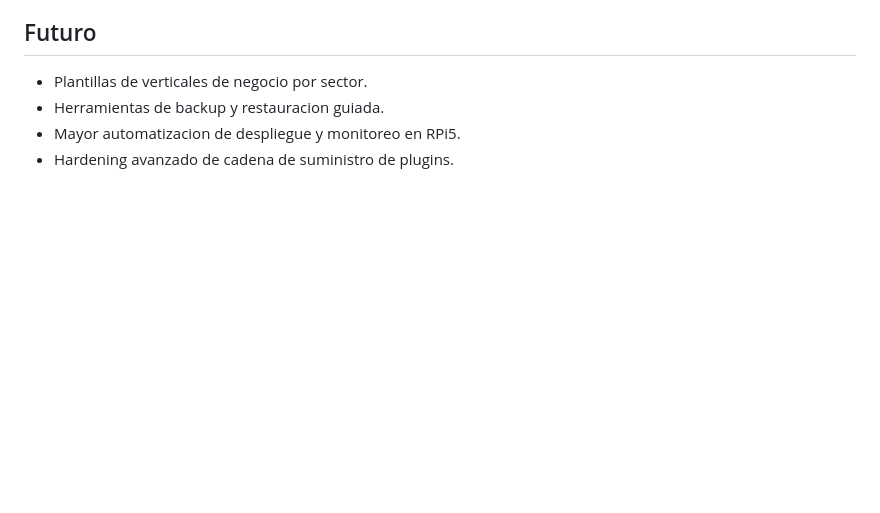
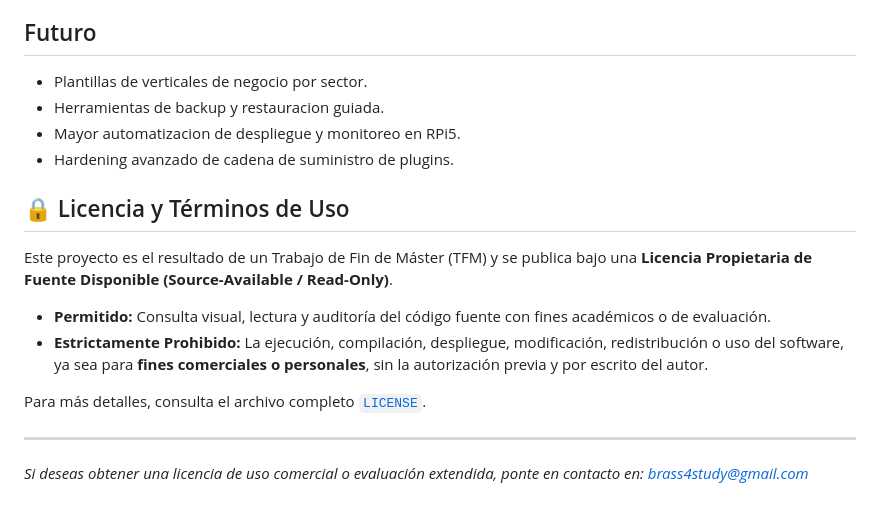
Before and after one commit to brass4study/xestify, a Markdown page: README.md, the part around the change. Rendered like a GitHub page; blank space fills up the shorter version.

```diff
--- a/README.md
+++ b/README.md
@@ -241,3 +241,15 @@ Documentos clave:
 - Herramientas de backup y restauracion guiada.
 - Mayor automatizacion de despliegue y monitoreo en RPi5.
 - Hardening avanzado de cadena de suministro de plugins.
+
+## 🔒 Licencia y Términos de Uso
+
+Este proyecto es el resultado de un Trabajo de Fin de Máster (TFM) y se publica bajo una **Licencia Propietaria de Fuente Disponible (Source-Available / Read-Only)**.
+
+* **Permitido:** Consulta visual, lectura y auditoría del código fuente con fines académicos o de evaluación.
+* **Estrictamente Prohibido:** La ejecución, compilación, despliegue, modificación, redistribución o uso del software, ya sea para **fines comerciales o personales**, sin la autorización previa y por escrito del autor.
+
+Para más detalles, consulta el archivo completo [`LICENSE`](./LICENSE.md).
+
+---
+*Si deseas obtener una licencia de uso comercial o evaluación extendida, ponte en contacto en: brass4study@gmail.com*
```
Also changed, not shown: LICENSE.md (added, +55 -0 lines).
